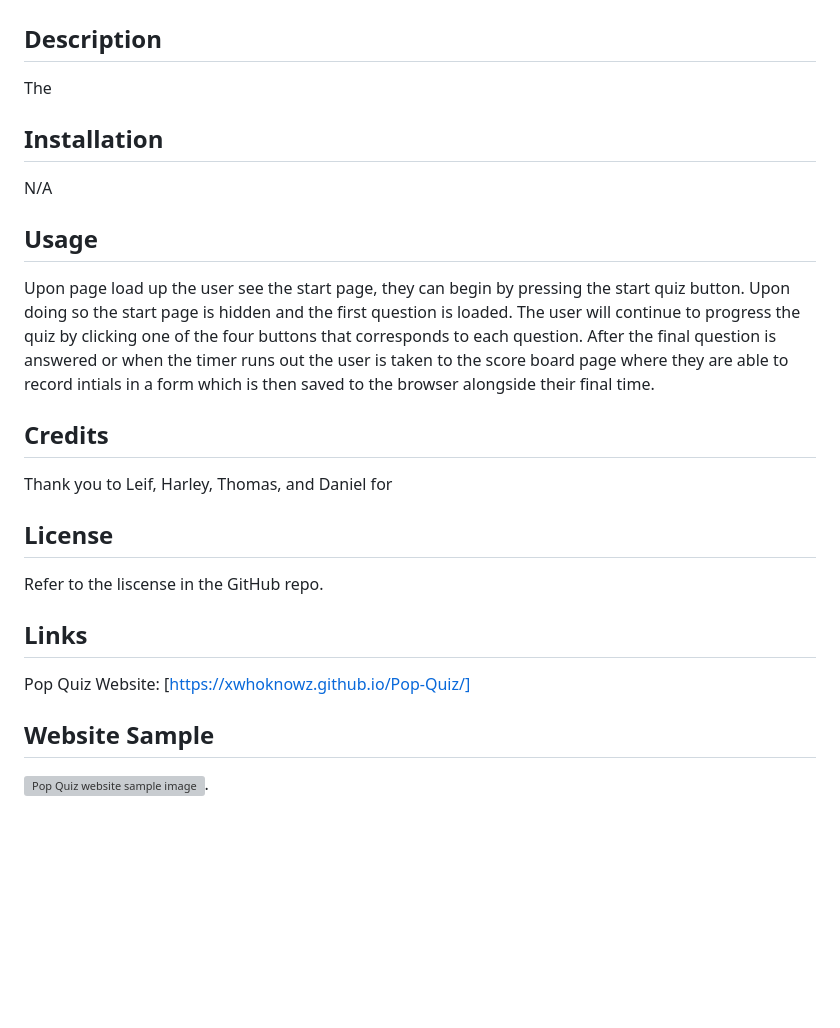
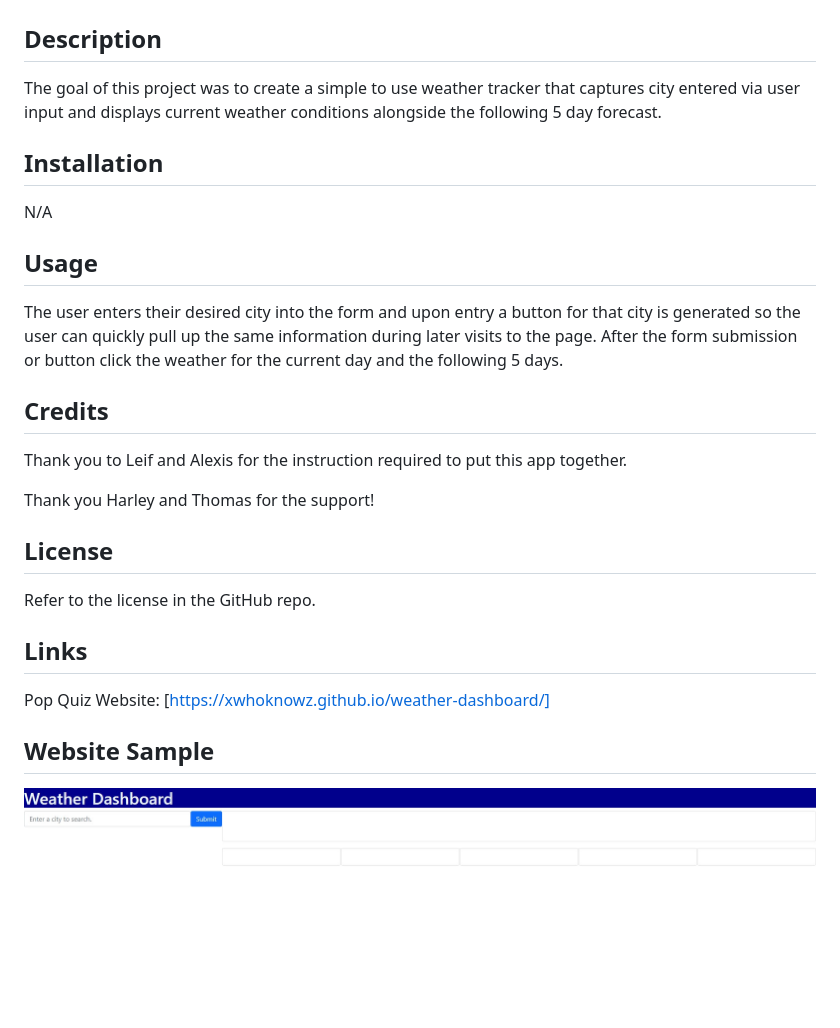
Before and after one commit to xWhoKnowz/weather-dashboard, a Markdown page: README.md, the part around the change. GitHub-like rendering; pictures changed too: assets/xwhoknowz.github.io_weather-dashboard_.jpg (added); blank space fills up the shorter version; grey boxes are pictures that could not be loaded.

```diff
--- a/README.md
+++ b/README.md
@@ -1,7 +1,7 @@
 # Weather Dashboard
 ## Description
 
-The
+The goal of this project was to create a simple to use weather tracker that captures city entered via user input and displays current weather conditions alongside the following 5 day forecast.
 
 ## Installation
 
@@ -9,20 +9,22 @@ N/A
 
 ## Usage
 
-Upon page load up the user see the start page, they can begin by pressing the start quiz button. Upon doing so the start page is hidden and the first question is loaded. The user will continue to progress the quiz by clicking one of the four buttons that corresponds to each question. After the final question is answered or when the timer runs out the user is taken to the score board page where they are able to record intials in a form which is then saved to the browser alongside their final time.
+The user enters their desired city into the form and upon entry a button for that city is generated so the user can quickly pull up the same information during later visits to the page. After the form submission or button click the weather for the current day and the following 5 days.
 
 ## Credits
 
-Thank you to Leif, Harley, Thomas, and Daniel for
+Thank you to Leif and Alexis for the instruction required to put this app together.
+
+Thank you Harley and Thomas for the support!
 
 ## License
 
-Refer to the liscense in the GitHub repo.
+Refer to the license in the GitHub repo.
 
 ## Links
 
-Pop Quiz Website: [https://xwhoknowz.github.io/Pop-Quiz/]
+Pop Quiz Website: [https://xwhoknowz.github.io/weather-dashboard/]
 
 ## Website Sample
 
-![Pop Quiz website sample image](./assets/img/Pop_Quiz.jpg).
+![Pop Quiz website sample image](./assets/xwhoknowz.github.io_weather-dashboard_.jpg)
```
